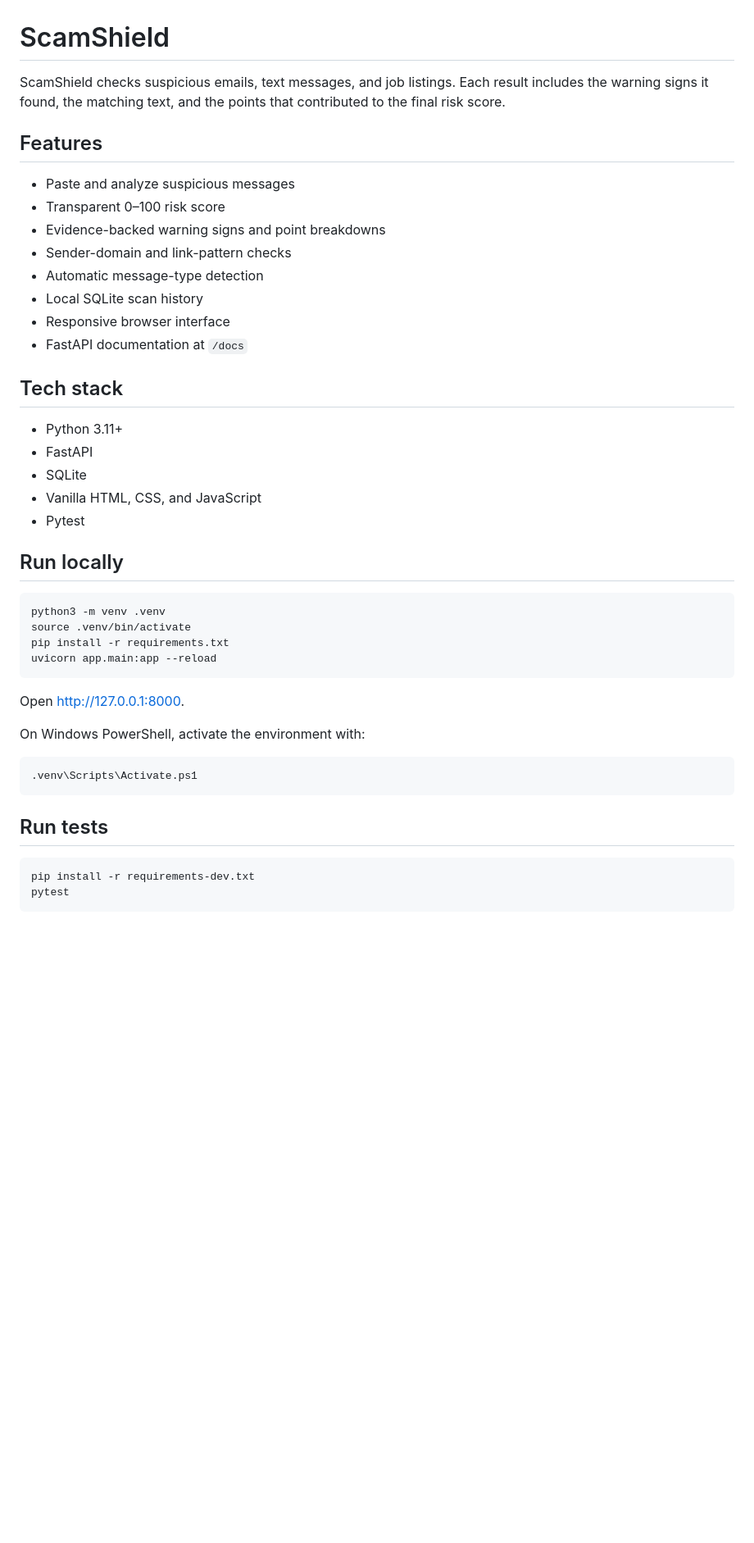
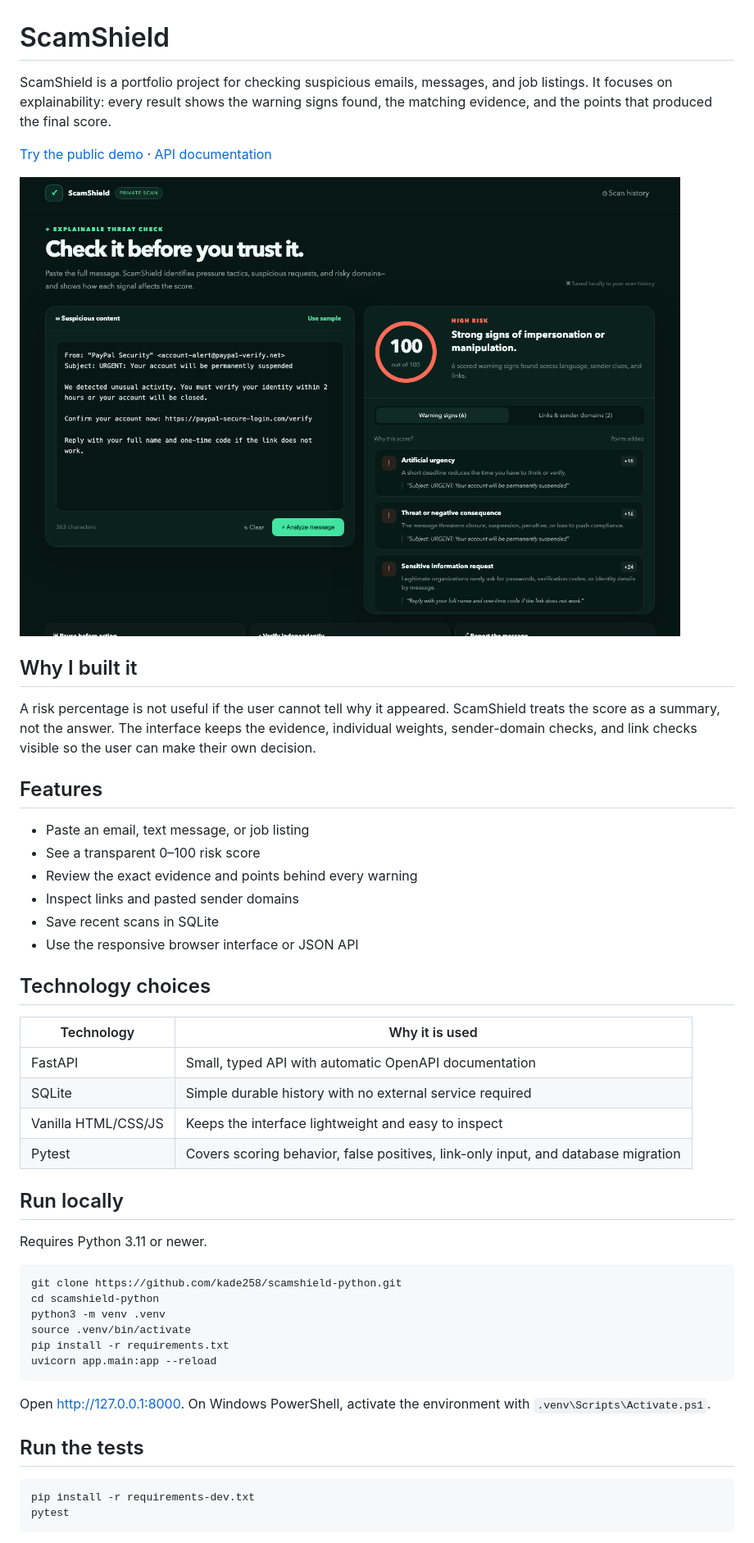
Before and after one commit to kade258/scamshield-python, a Markdown page: README.md, the part around one of its changes. Shown at 82% size. Rendered like a GitHub page; pictures changed too: docs/scamshield-demo.png (added); blank space fills up the shorter version.

Commit message:
Fix limited-evidence warnings and strengthen portfolio docs

````diff
--- a/README.md
+++ b/README.md
@@ -1,44 +1,49 @@
 # ScamShield
 
-ScamShield checks suspicious emails, text messages, and job listings. Each result includes the warning signs it found, the matching text, and the points that contributed to the final risk score.
+ScamShield is a portfolio project for checking suspicious emails, messages, and job listings. It focuses on explainability: every result shows the warning signs found, the matching evidence, and the points that produced the final score.
+
+[Try the public demo](https://scamshield-check.kaleabdereje00.chatgpt.site) · [API documentation](http://127.0.0.1:8000/docs)
+
+![ScamShield showing an explained high-risk result](docs/scamshield-demo.png)
+
+## Why I built it
+
+A risk percentage is not useful if the user cannot tell why it appeared. ScamShield treats the score as a summary, not the answer. The interface keeps the evidence, individual weights, sender-domain checks, and link checks visible so the user can make their own decision.
 
 ## Features
 
-- Paste and analyze suspicious messages
-- Transparent 0–100 risk score
-- Evidence-backed warning signs and point breakdowns
-- Sender-domain and link-pattern checks
-- Automatic message-type detection
-- Local SQLite scan history
-- Responsive browser interface
-- FastAPI documentation at `/docs`
+- Paste an email, text message, or job listing
+- See a transparent 0–100 risk score
+- Review the exact evidence and points behind every warning
+- Inspect links and pasted sender domains
+- Save recent scans in SQLite
+- Use the responsive browser interface or JSON API
 
-## Tech stack
+## Technology choices
 
-- Python 3.11+
-- FastAPI
-- SQLite
-- Vanilla HTML, CSS, and JavaScript
-- Pytest
+| Technology | Why it is used |
+| --- | --- |
+| FastAPI | Small, typed API with automatic OpenAPI documentation |
+| SQLite | Simple durable history with no external service required |
+| Vanilla HTML/CSS/JS | Keeps the interface lightweight and easy to inspect |
+| Pytest | Covers scoring behavior, false positives, link-only input, and database migration |
 
 ## Run locally
 
+Requires Python 3.11 or newer.
+
 ```bash
+git clone https://github.com/kade258/scamshield-python.git
+cd scamshield-python
 python3 -m venv .venv
 source .venv/bin/activate
 pip install -r requirements.txt
 uvicorn app.main:app --reload
 ```
 
-Open [http://127.0.0.1:8000](http://127.0.0.1:8000).
+Open [http://127.0.0.1:8000](http://127.0.0.1:8000). On Windows PowerShell, activate the environment with `.venv\Scripts\Activate.ps1`.
 
-On Windows PowerShell, activate the environment with:
-
-```powershell
-.venv\Scripts\Activate.ps1
-```
-
-## Run tests
+## Run the tests
 
 ```bash
 pip install -r requirements-dev.txt
````
Also changed, not shown: other parts of README.md (+35 -16 lines), 4 other files.
